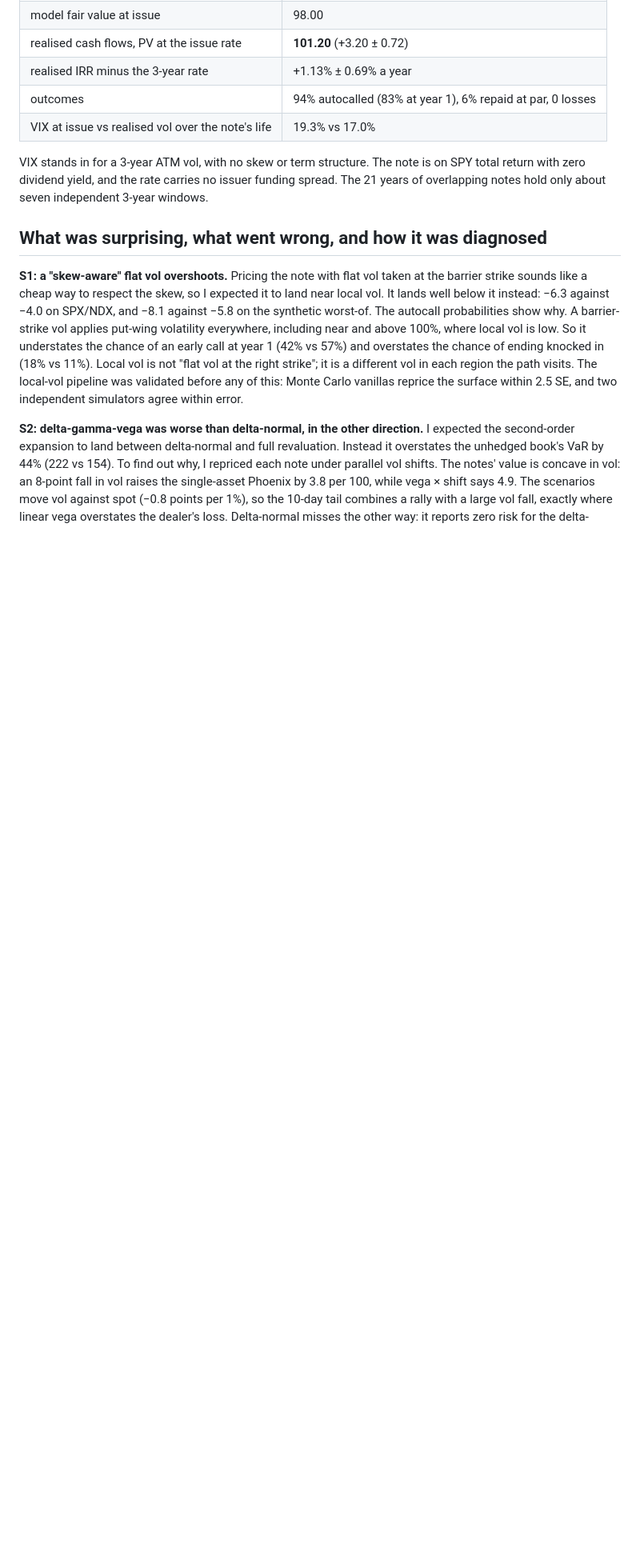
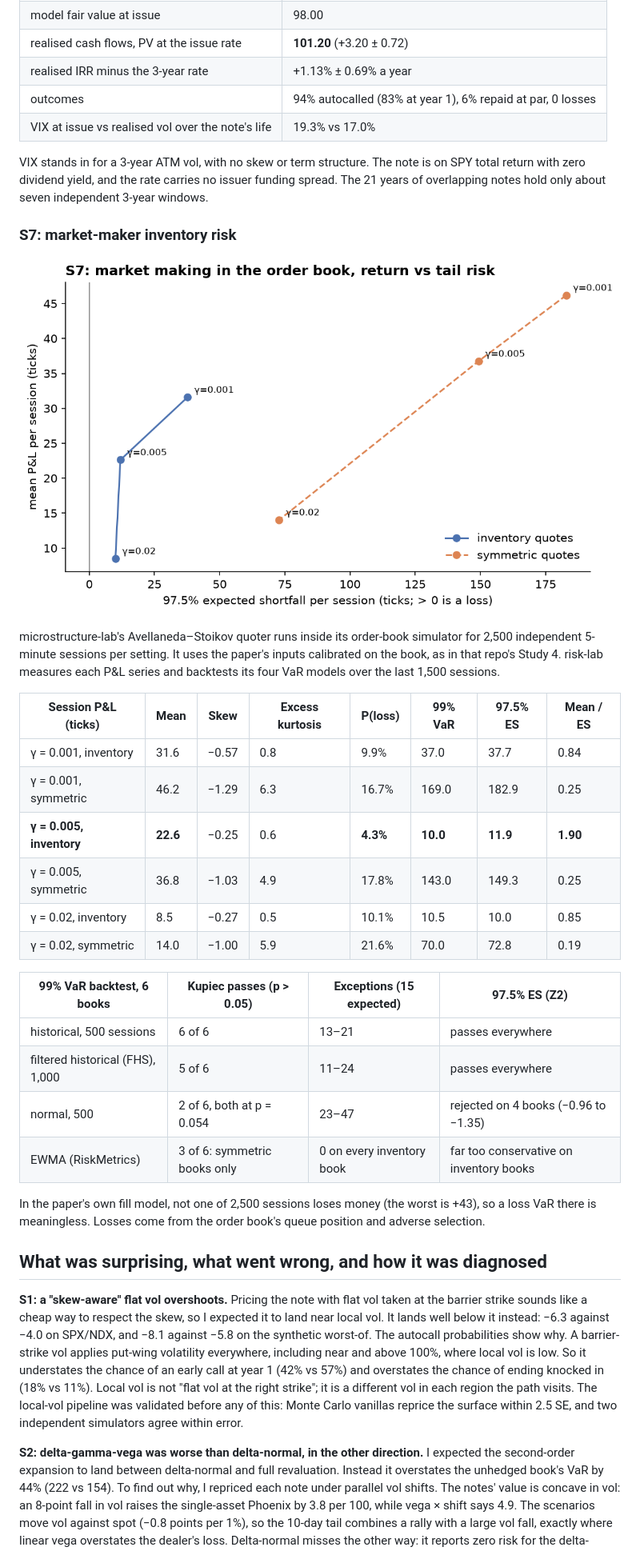
Before and after one commit to hossainyousuf751/quant-stack, a Markdown page: README.md, the part around one of its changes. Shown at 80% size. Drawn GitHub-style; pictures changed too: docs/s7_mm_return_vs_es.png (added); blank space fills up the shorter version.

```diff
--- a/README.md
+++ b/README.md
@@ -130,6 +131,33 @@ VIX stands in for a 3-year ATM vol, with no skew or term structure. The note is
 zero dividend yield, and the rate carries no issuer funding spread. The 21 years of overlapping notes hold
 only about seven independent 3-year windows.
 
+### S7: market-maker inventory risk
+
+![Return vs ES](docs/s7_mm_return_vs_es.png)
+
+microstructure-lab's Avellaneda–Stoikov quoter runs inside its order-book simulator for 2,500 independent
+5-minute sessions per setting. It uses the paper's inputs calibrated on the book, as in that repo's Study 4.
+risk-lab measures each P&L series and backtests its four VaR models over the last 1,500 sessions.
+
+| Session P&L (ticks) | Mean | Skew | Excess kurtosis | P(loss) | 99% VaR | 97.5% ES | Mean / ES |
+|---|---|---|---|---|---|---|---|
+| γ = 0.001, inventory | 31.6 | −0.57 | 0.8 | 9.9% | 37.0 | 37.7 | 0.84 |
+| γ = 0.001, symmetric | 46.2 | −1.29 | 6.3 | 16.7% | 169.0 | 182.9 | 0.25 |
+| **γ = 0.005, inventory** | **22.6** | −0.25 | 0.6 | **4.3%** | **10.0** | **11.9** | **1.90** |
+| γ = 0.005, symmetric | 36.8 | −1.03 | 4.9 | 17.8% | 143.0 | 149.3 | 0.25 |
+| γ = 0.02, inventory | 8.5 | −0.27 | 0.5 | 10.1% | 10.5 | 10.0 | 0.85 |
+| γ = 0.02, symmetric | 14.0 | −1.00 | 5.9 | 21.6% | 70.0 | 72.8 | 0.19 |
+
+| 99% VaR backtest, 6 books | Kupiec passes (p > 0.05) | Exceptions (15 expected) | 97.5% ES (Z2) |
+|---|---|---|---|
+| historical, 500 sessions | 6 of 6 | 13–21 | passes everywhere |
+| filtered historical (FHS), 1,000 | 5 of 6 | 11–24 | passes everywhere |
+| normal, 500 | 2 of 6, both at p = 0.054 | 23–47 | rejected on 4 books (−0.96 to −1.35) |
+| EWMA (RiskMetrics) | 3 of 6: symmetric books only | 0 on every inventory book | far too conservative on inventory books |
+
+In the paper's own fill model, not one of 2,500 sessions loses money (the worst is +43), so a loss VaR
+there is meaningless. Losses come from the order book's queue position and adverse selection.
+
 ## What was surprising, what went wrong, and how it was diagnosed
 
 **S1: a "skew-aware" flat vol overshoots.** Pricing the note with flat vol taken at the barrier
```
Also changed, not shown: other parts of README.md (+20 -2 lines), PROGRESS.md (+18 -0 lines), 2 other files.
